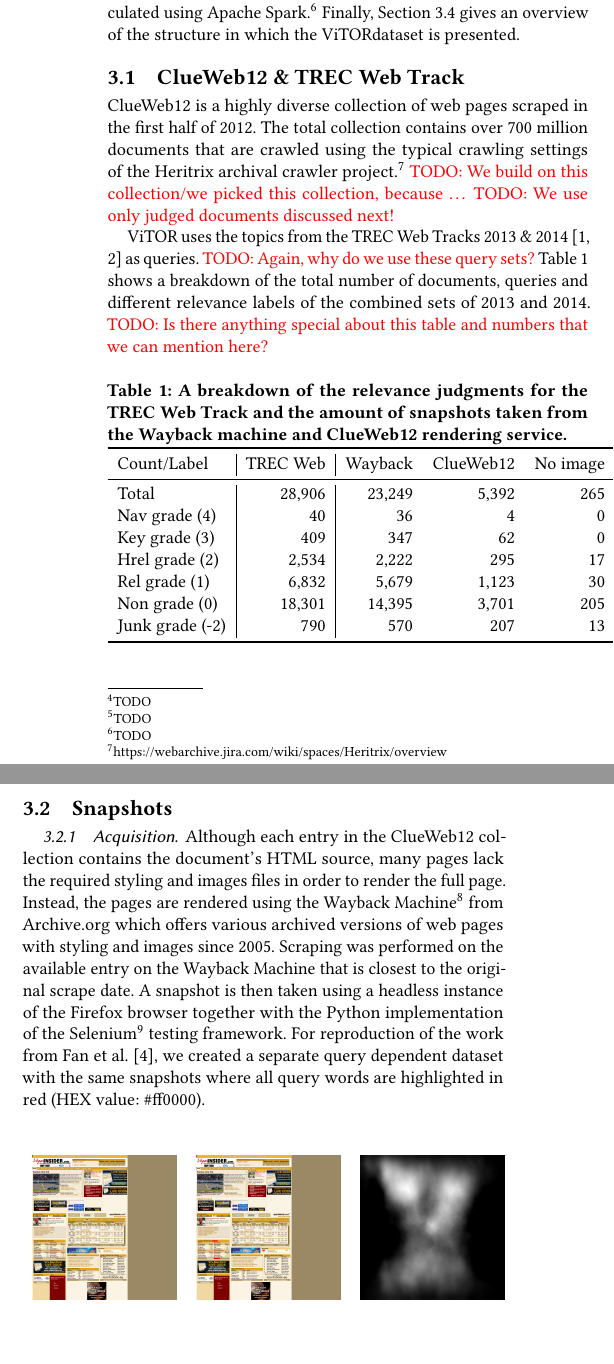
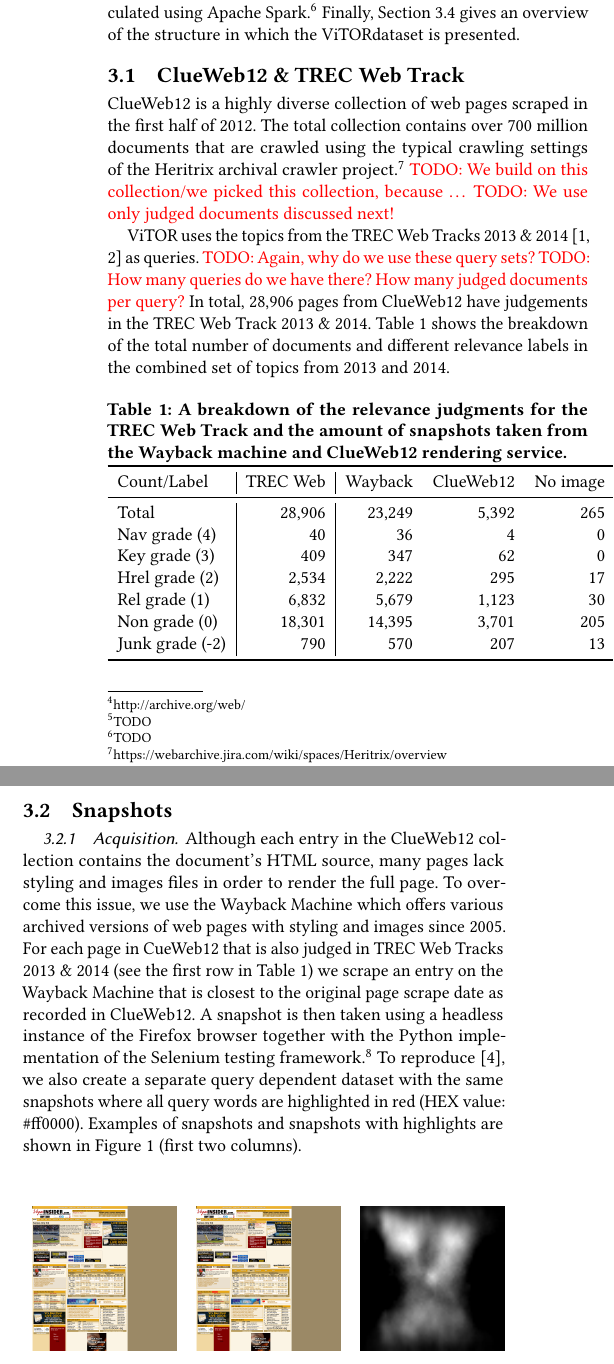
Before and after one commit to Braamling/Human-Saliency-on-Snapshots-in-Web-Relevance, a LaTeX paper (paper/cikm2018-visual-ltr.tex, which reads paper/cikm2018-visual-ltr-03.tex): two parts of the columns of page 2 of 5, joined at a grey line, cut so that both start at the same text. Compiled offline with pdfLaTeX.

Commit message:
Snapshots acquisition.

```diff
--- a/paper/cikm2018-visual-ltr-03.tex
+++ b/paper/cikm2018-visual-ltr-03.tex
@@ -1,7 +1,7 @@
 % !TEX root = cikm2018-visual-ltr.tex
 
 \section{Dataset}\label{sec:dataset}
-In this section, we describe the \datasetname~data\-set. Section~\ref{sec:trecclue} contains information about the underlying ClueWeb12 collection and TREC Web Track topics. Section~\ref{sec:screenshotsec} explains how the snapshots for ClueWeb12 were acquired using the Wayback Machine\footnote{\url{TODO}} and ClueWeb12 Online rendering service.\footnote{\url{TODO}} Section~\ref{sec:contentfeature} discusses the details on how content features, such as BM25 and TF-IDF, are calculated using Apache Spark.\footnote{\url{TODO}} Finally, Section~\ref{sec:finalcollection} gives an overview of the structure in which the \datasetname dataset is presented.
+In this section, we describe the \datasetname~data\-set. Section~\ref{sec:trecclue} contains information about the underlying ClueWeb12 collection and TREC Web Track topics. Section~\ref{sec:screenshotsec} explains how the snapshots for ClueWeb12 were acquired using the Wayback Machine\footnote{\url{http://archive.org/web/}} and ClueWeb12 Online rendering service.\footnote{\url{TODO}} Section~\ref{sec:contentfeature} discusses the details on how content features, such as BM25 and TF-IDF, are calculated using Apache Spark.\footnote{\url{TODO}} Finally, Section~\ref{sec:finalcollection} gives an overview of the structure in which the \datasetname dataset is presented.
 
 \subsection{ClueWeb12 \& TREC Web Track}\label{sec:trecclue}
 ClueWeb12 is a highly diverse collection of web pages scraped in the first half of 2012.
@@ -11,8 +11,9 @@ The total collection contains over 700 million documents that are crawled using
 
 \datasetname~uses the topics from the TREC Web Tracks 2013 \& 2014~\cite{collins2013trec,collins2015trec} as queries.
 \todo{Again, why do we use these query sets?}
-Table~\ref{tab:countsources} shows a breakdown of the total number of documents, queries and different relevance labels of the combined sets of 2013 and 2014.
-\todo{Is there anything special about this table and numbers that we can mention here?}
+\todo{How many queries do we have there? How many judged documents per query?}
+In total, 28,906 pages from ClueWeb12 have judgements in the TREC Web Track 2013 \& 2014.
+Table~\ref{tab:countsources} shows the breakdown of the total number of documents and different relevance labels in the combined set of topics from 2013 and 2014.
 
 \begin{table}[h]
   \captionof{table}{A breakdown of the relevance judgments for the TREC Web Track and the amount of snapshots taken from the Wayback machine and ClueWeb12 rendering service.}
@@ -81,8 +82,13 @@ Table~\ref{tab:countsources} shows a breakdown of the total number of documents,
 
 
 \subsubsection{Acquisition}
-Although each entry in the ClueWeb12 collection contains the document's HTML source, many pages lack the required styling and images files in order to render the full page. Instead, the pages are rendered using the Wayback Machine\footnote{\url{http://archive.org/web/}} from Archive.org which offers various archived versions of web pages with styling and images since 2005. Scraping was performed on the available entry on the Wayback Machine that is closest to the original scrape date. A snapshot is then taken using a headless instance of the Firefox browser together with the Python implementation of the Selenium\footnote{\url{http://selenium-python.readthedocs.io/}} testing framework.
-For reproduction of the work from \citet{fan2017learning}, we created a separate query dependent dataset with the same snapshots where all query words are highlighted in red (HEX value: \#ff0000).
+Although each entry in the ClueWeb12 collection contains the document's HTML source, many pages lack styling and images files in order to render the full page.
+To overcome this issue, we use the Wayback Machine which offers various archived versions of web pages with styling and images since 2005.
+For each page in CueWeb12 that is also judged in TREC Web Tracks 2013 \& 2014 (see the first row in Table~\ref{tab:countsources})
+we scrape an entry on the Wayback Machine that is closest to the original page scrape date as recorded in ClueWeb12.
+A snapshot is then taken using a headless instance of the Firefox browser together with the Python implementation of the Selenium testing framework.\footnote{\url{http://selenium-python.readthedocs.io/}}
+To reproduce \cite{fan2017learning}, we also create a separate query dependent dataset with the same snapshots where all query words are highlighted in red (HEX value: \#ff0000).
+Examples of snapshots and snapshots with highlights are shown in Figure~\ref{fig:exampleshots} (first two columns).
 
 \begin{figure}[h]
 \begin{tabular}{ccc}
@@ -99,5 +105,6 @@ For reproduction of the work from \citet{fan2017learning}, we created a separate
 \caption{Examples of the vanilla snapshot, red highlighted snapshot and saliency heatmap from left to right respectively}\label{fig:exampleshots}
 \end{figure}
 
+
 \subsubsection{Filtering}\label{sec:datasetsum}
 As the Wayback Machine does not contain an archived or working version of each document in the ClueWeb12 collection, a filtering process was introduced to maximize the quality of each snapshot. Using the following criteria, a snapshot was selected for each available document.
@@ -104,6 +112,5 @@ As the Wayback Machine does not contain an archived or working version of each d
 \begin{enumerate}
-\item Each document was requested from the Wayback Machine separately.
-\item Documents that were not on the Wayback Machine, timed out, threw a JavaScript error or resulted in a .PNG snapshot smaller than 100kb are marked as broken. These documents are rendered again with the ClueWeb12 html using the online rendering service provided by the creators of ClueWeb12.
-\item A manual selection was made between all documents that were rendered from both sources: The Wayback version was used if it contained more styling elements and if the content was the same as the rendering service. Otherwise, the rendering service version was used.
-\item In total, 265 documents were discarded because of issues during rendering.
+\item Each document is requested from the Wayback Machine.
+\item A document that is not on the Wayback Machine, times out, throws a JavaScript error or results in a PNG snapshot smaller than 100KB is marked as broken. Such documents are rendered again using the online rendering service provided by ClueWeb12.
+\item A manual selection is made between all documents that are rendered from both sources. The Wayback version is used if it contains more styling elements and if the content is the same as in the rendering service. Otherwise, the rendering service version is used.
 \end{enumerate}
```
Also changed, not shown: paper/cikm2018-visual-ltr-03.tex (7 more changed lines).
